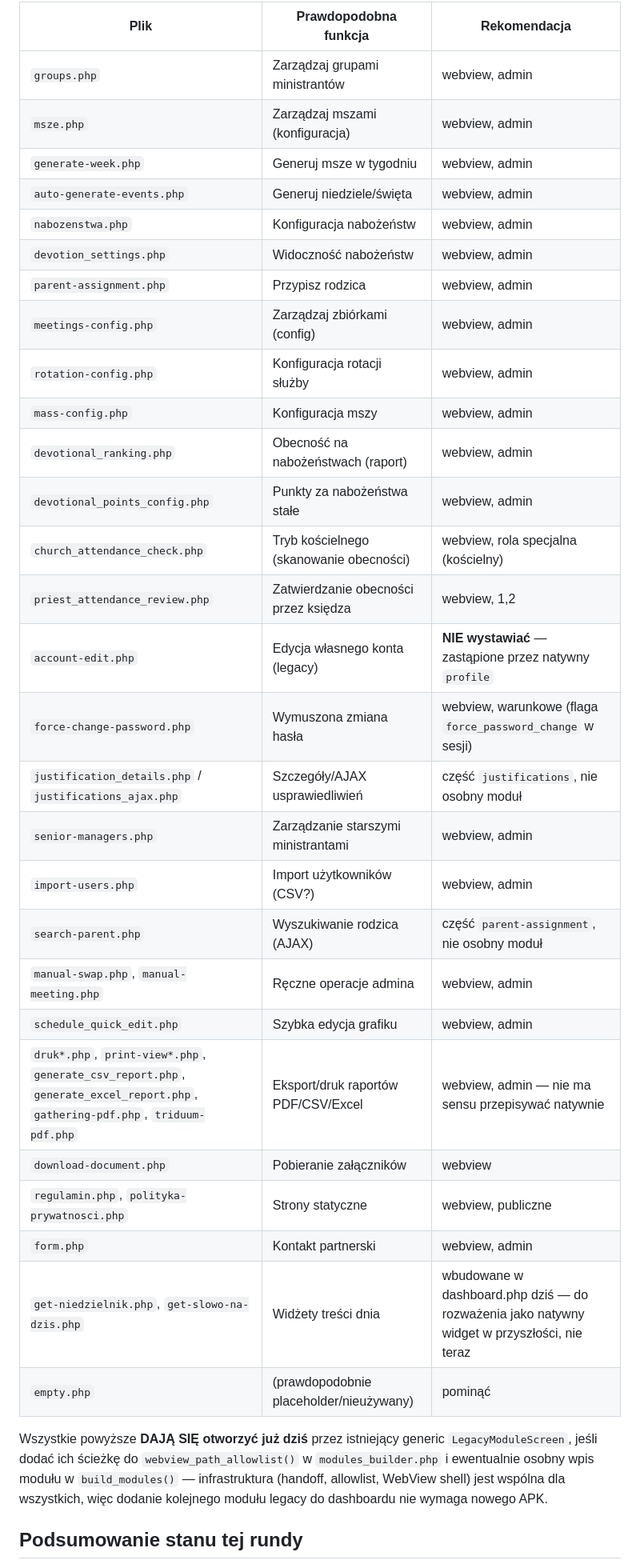
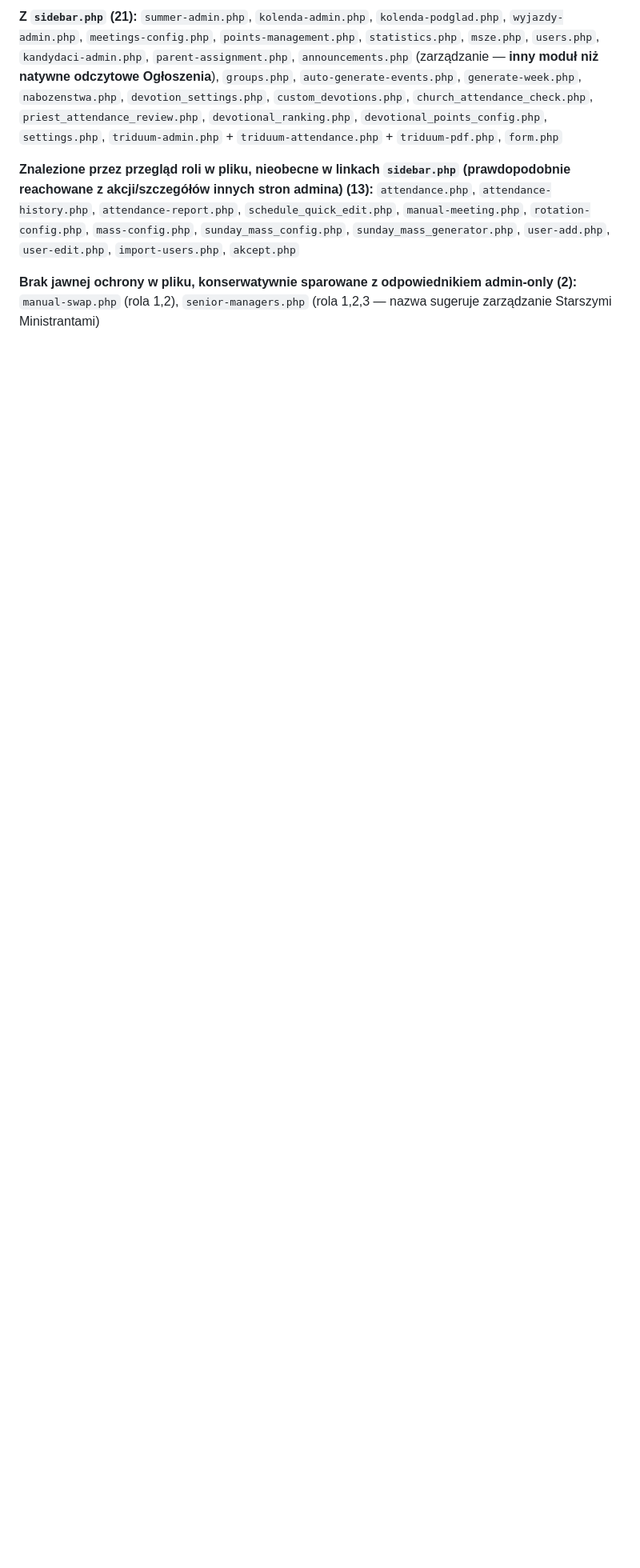
Before and after one commit to doniniks2004-hue/MinistrantManager, a Markdown page: mobileapi-core-deployment/docs/MODULE-MATRIX.md, the part around one of its changes. Shown at 80% size. Drawn GitHub-style; blank space fills up the shorter version.

Commit message:
Update MODULE-MATRIX.md with exhaustive 91-file classification (legacy inventory milestone)

```diff
--- a/mobileapi-core-deployment/docs/MODULE-MATRIX.md
+++ b/mobileapi-core-deployment/docs/MODULE-MATRIX.md
@@ -62,41 +46,7 @@ matrycy":
 
-| Plik | Prawdopodobna funkcja | Rekomendacja |
-|---|---|---|
-| `groups.php` | Zarządzaj grupami ministrantów | webview, admin |
-| `msze.php` | Zarządzaj mszami (konfiguracja) | webview, admin |
-| `generate-week.php` | Generuj msze w tygodniu | webview, admin |
-| `auto-generate-events.php` | Generuj niedziele/święta | webview, admin |
-| `nabozenstwa.php` | Konfiguracja nabożeństw | webview, admin |
-| `devotion_settings.php` | Widoczność nabożeństw | webview, admin |
-| `parent-assignment.php` | Przypisz rodzica | webview, admin |
-| `meetings-config.php` | Zarządzaj zbiórkami (config) | webview, admin |
-| `rotation-config.php` | Konfiguracja rotacji służby | webview, admin |
-| `mass-config.php` | Konfiguracja mszy | webview, admin |
-| `devotional_ranking.php` | Obecność na nabożeństwach (raport) | webview, admin |
-| `devotional_points_config.php` | Punkty za nabożeństwa stałe | webview, admin |
-| `church_attendance_check.php` | Tryb kościelnego (skanowanie obecności) | webview, rola specjalna (kościelny) |
-| `priest_attendance_review.php` | Zatwierdzanie obecności przez księdza | webview, 1,2 |
-| `account-edit.php` | Edycja własnego konta (legacy) | **NIE wystawiać** — zastąpione przez natywny `profile` |
-| `force-change-password.php` | Wymuszona zmiana hasła | webview, warunkowe (flaga `force_password_change` w sesji) |
-| `justification_details.php` / `justifications_ajax.php` | Szczegóły/AJAX usprawiedliwień | część `justifications`, nie osobny moduł |
-| `senior-managers.php` | Zarządzanie starszymi ministrantami | webview, admin |
-| `import-users.php` | Import użytkowników (CSV?) | webview, admin |
-| `search-parent.php` | Wyszukiwanie rodzica (AJAX) | część `parent-assignment`, nie osobny moduł |
-| `manual-swap.php`, `manual-meeting.php` | Ręczne operacje admina | webview, admin |
-| `schedule_quick_edit.php` | Szybka edycja grafiku | webview, admin |
-| `druk*.php`, `print-view*.php`, `generate_csv_report.php`, `generate_excel_report.php`, `gathering-pdf.php`, `triduum-pdf.php` | Eksport/druk raportów PDF/CSV/Excel | webview, admin — nie ma sensu przepisywać natywnie |
-| `download-document.php` | Pobieranie załączników | webview |
-| `regulamin.php`, `polityka-prywatnosci.php` | Strony statyczne | webview, publiczne |
-| `form.php` | Kontakt partnerski | webview, admin |
-| `get-niedzielnik.php`, `get-slowo-na-dzis.php` | Widżety treści dnia | wbudowane w dashboard.php dziś — do rozważenia jako natywny widget w przyszłości, nie teraz |
-| `empty.php` | (prawdopodobnie placeholder/nieużywany) | pominąć |
+**Z `sidebar.php` (21):** `summer-admin.php`, `kolenda-admin.php`, `kolenda-podglad.php`, `wyjazdy-admin.php`, `meetings-config.php`, `points-management.php`, `statistics.php`, `msze.php`, `users.php`, `kandydaci-admin.php`, `parent-assignment.php`, `announcements.php` (zarządzanie — **inny moduł niż natywne odczytowe Ogłoszenia**), `groups.php`, `auto-generate-events.php`, `generate-week.php`, `nabozenstwa.php`, `devotion_settings.php`, `custom_devotions.php`, `church_attendance_check.php`, `priest_attendance_review.php`, `devotional_ranking.php`, `devotional_points_config.php`, `settings.php`, `triduum-admin.php` + `triduum-attendance.php` + `triduum-pdf.php`, `form.php`
 
-Wszystkie powyższe **DAJĄ SIĘ otworzyć już dziś** przez istniejący
-generic `LegacyModuleScreen`, jeśli dodać ich ścieżkę do
-`webview_path_allowlist()` w `modules_builder.php` i ewentualnie
-osobny wpis modułu w `build_modules()` — infrastruktura (handoff,
-allowlist, WebView shell) jest wspólna dla wszystkich, więc dodanie
-kolejnego modułu legacy do dashboardu nie wymaga nowego APK.
+**Znalezione przez przegląd roli w pliku, nieobecne w linkach `sidebar.php` (prawdopodobnie reachowane z akcji/szczegółów innych stron admina) (13):** `attendance.php`, `attendance-history.php`, `attendance-report.php`, `schedule_quick_edit.php`, `manual-meeting.php`, `rotation-config.php`, `mass-config.php`, `sunday_mass_config.php`, `sunday_mass_generator.php`, `user-add.php`, `user-edit.php`, `import-users.php`, `akcept.php`
 
-## Podsumowanie stanu tej rundy
+**Brak jawnej ochrony w pliku, konserwatywnie sparowane z odpowiednikiem admin-only (2):** `manual-swap.php` (rola 1,2), `senior-managers.php` (rola 1,2,3 — nazwa sugeruje zarządzanie Starszymi Ministrantami)
 
```
Also changed, not shown: other parts of mobileapi-core-deployment/docs/MODULE-MATRIX.md (+87 -59 lines).
